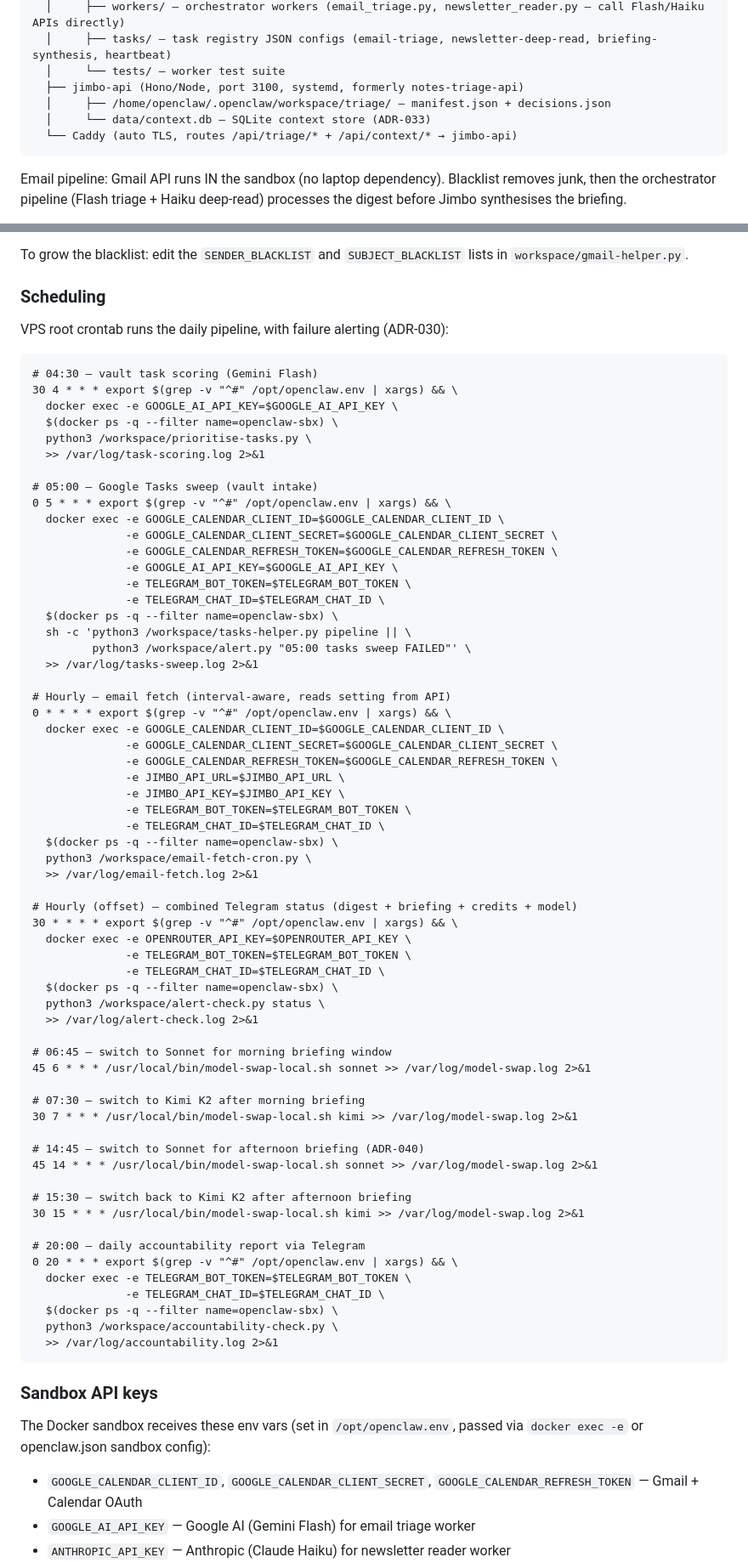
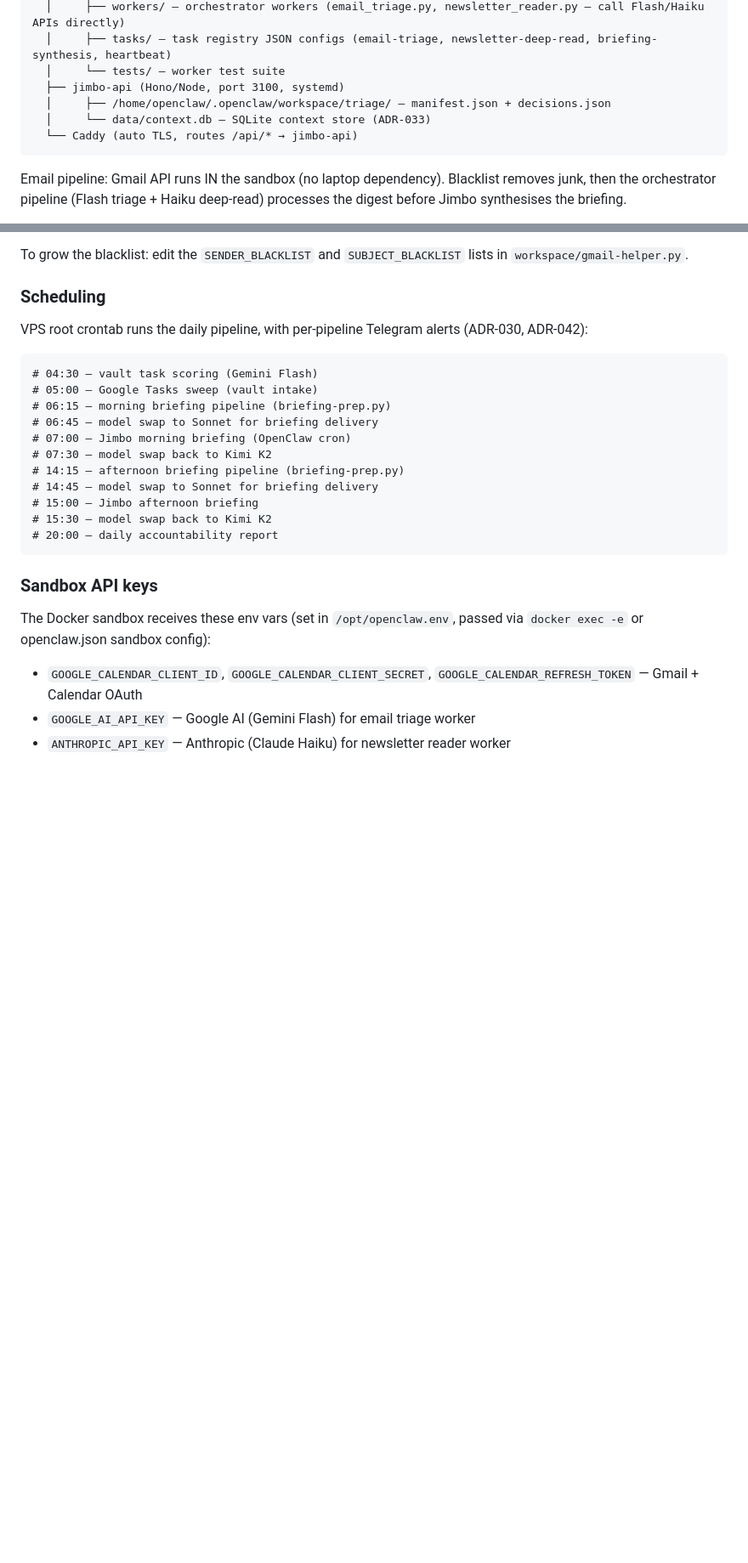
Before and after one commit to marvinbarretto/openclaw, a Markdown page: CLAUDE.md, 2 parts joined by grey strips. Shown at 85% size. GitHub-like rendering; blank space fills up the shorter version.

````diff
--- a/CLAUDE.md
+++ b/CLAUDE.md
@@ -34,10 +34,10 @@ VPS (DigitalOcean $12/mo, London, 167.99.206.214)
   │     ├── workers/ — orchestrator workers (email_triage.py, newsletter_reader.py — call Flash/Haiku APIs directly)
   │     ├── tasks/ — task registry JSON configs (email-triage, newsletter-deep-read, briefing-synthesis, heartbeat)
   │     └── tests/ — worker test suite
-  ├── jimbo-api (Hono/Node, port 3100, systemd, formerly notes-triage-api)
+  ├── jimbo-api (Hono/Node, port 3100, systemd)
   │     ├── /home/openclaw/.openclaw/workspace/triage/ — manifest.json + decisions.json
   │     └── data/context.db — SQLite context store (ADR-033)
-  └── Caddy (auto TLS, routes /api/triage/* + /api/context/* → jimbo-api)
+  └── Caddy (auto TLS, routes /api/* → jimbo-api)
 ```
 
 Email pipeline: Gmail API runs IN the sandbox (no laptop dependency). Blacklist removes junk, then the orchestrator pipeline (Flash triage + Haiku deep-read) processes the digest before Jimbo synthesises the briefing.
@@ -201,69 +209,19 @@ To grow the blacklist: edit the `SENDER_BLACKLIST` and `SUBJECT_BLACKLIST` lists
 
 ### Scheduling
 
-VPS root crontab runs the daily pipeline, with failure alerting (ADR-030):
+VPS root crontab runs the daily pipeline, with per-pipeline Telegram alerts (ADR-030, ADR-042):
 ```
 # 04:30 — vault task scoring (Gemini Flash)
-30 4 * * * export $(grep -v "^#" /opt/openclaw.env | xargs) && \
-  docker exec -e GOOGLE_AI_API_KEY=$GOOGLE_AI_API_KEY \
-  $(docker ps -q --filter name=openclaw-sbx) \
-  python3 /workspace/prioritise-tasks.py \
-  >> /var/log/task-scoring.log 2>&1
-
 # 05:00 — Google Tasks sweep (vault intake)
-0 5 * * * export $(grep -v "^#" /opt/openclaw.env | xargs) && \
-  docker exec -e GOOGLE_CALENDAR_CLIENT_ID=$GOOGLE_CALENDAR_CLIENT_ID \
-              -e GOOGLE_CALENDAR_CLIENT_SECRET=$GOOGLE_CALENDAR_CLIENT_SECRET \
-              -e GOOGLE_CALENDAR_REFRESH_TOKEN=$GOOGLE_CALENDAR_REFRESH_TOKEN \
-              -e GOOGLE_AI_API_KEY=$GOOGLE_AI_API_KEY \
-              -e TELEGRAM_BOT_TOKEN=$TELEGRAM_BOT_TOKEN \
-              -e TELEGRAM_CHAT_ID=$TELEGRAM_CHAT_ID \
-  $(docker ps -q --filter name=openclaw-sbx) \
-  sh -c 'python3 /workspace/tasks-helper.py pipeline || \
-         python3 /workspace/alert.py "05:00 tasks sweep FAILED"' \
-  >> /var/log/tasks-sweep.log 2>&1
-
-# Hourly — email fetch (interval-aware, reads setting from API)
-0 * * * * export $(grep -v "^#" /opt/openclaw.env | xargs) && \
-  docker exec -e GOOGLE_CALENDAR_CLIENT_ID=$GOOGLE_CALENDAR_CLIENT_ID \
-              -e GOOGLE_CALENDAR_CLIENT_SECRET=$GOOGLE_CALENDAR_CLIENT_SECRET \
-              -e GOOGLE_CALENDAR_REFRESH_TOKEN=$GOOGLE_CALENDAR_REFRESH_TOKEN \
-              -e JIMBO_API_URL=$JIMBO_API_URL \
-              -e JIMBO_API_KEY=$JIMBO_API_KEY \
-              -e TELEGRAM_BOT_TOKEN=$TELEGRAM_BOT_TOKEN \
-              -e TELEGRAM_CHAT_ID=$TELEGRAM_CHAT_ID \
-  $(docker ps -q --filter name=openclaw-sbx) \
-  python3 /workspace/email-fetch-cron.py \
-  >> /var/log/email-fetch.log 2>&1
-
-# Hourly (offset) — combined Telegram status (digest + briefing + credits + model)
-30 * * * * export $(grep -v "^#" /opt/openclaw.env | xargs) && \
-  docker exec -e OPENROUTER_API_KEY=$OPENROUTER_API_KEY \
-              -e TELEGRAM_BOT_TOKEN=$TELEGRAM_BOT_TOKEN \
-              -e TELEGRAM_CHAT_ID=$TELEGRAM_CHAT_ID \
-  $(docker ps -q --filter name=openclaw-sbx) \
-  python3 /workspace/alert-check.py status \
-  >> /var/log/alert-check.log 2>&1
-
-# 06:45 — switch to Sonnet for morning briefing window
-45 6 * * * /usr/local/bin/model-swap-local.sh sonnet >> /var/log/model-swap.log 2>&1
-
-# 07:30 — switch to Kimi K2 after morning briefing
-30 7 * * * /usr/local/bin/model-swap-local.sh kimi >> /var/log/model-swap.log 2>&1
-
-# 14:45 — switch to Sonnet for afternoon briefing (ADR-040)
-45 14 * * * /usr/local/bin/model-swap-local.sh sonnet >> /var/log/model-swap.log 2>&1
-
-# 15:30 — switch back to Kimi K2 after afternoon briefing
-30 15 * * * /usr/local/bin/model-swap-local.sh kimi >> /var/log/model-swap.log 2>&1
-
-# 20:00 — daily accountability report via Telegram
-0 20 * * * export $(grep -v "^#" /opt/openclaw.env | xargs) && \
-  docker exec -e TELEGRAM_BOT_TOKEN=$TELEGRAM_BOT_TOKEN \
-              -e TELEGRAM_CHAT_ID=$TELEGRAM_CHAT_ID \
-  $(docker ps -q --filter name=openclaw-sbx) \
-  python3 /workspace/accountability-check.py \
-  >> /var/log/accountability.log 2>&1
+# 06:15 — morning briefing pipeline (briefing-prep.py)
+# 06:45 — model swap to Sonnet for briefing delivery
+# 07:00 — Jimbo morning briefing (OpenClaw cron)
+# 07:30 — model swap back to Kimi K2
+# 14:15 — afternoon briefing pipeline (briefing-prep.py)
+# 14:45 — model swap to Sonnet for briefing delivery
+# 15:00 — Jimbo afternoon briefing
+# 15:30 — model swap back to Kimi K2
+# 20:00 — daily accountability report
 ```
 
 ### Sandbox API keys
````
Also changed, not shown: other parts of CLAUDE.md (+22 -14 lines), notes/triage-deploy.md (+8 -8 lines).
